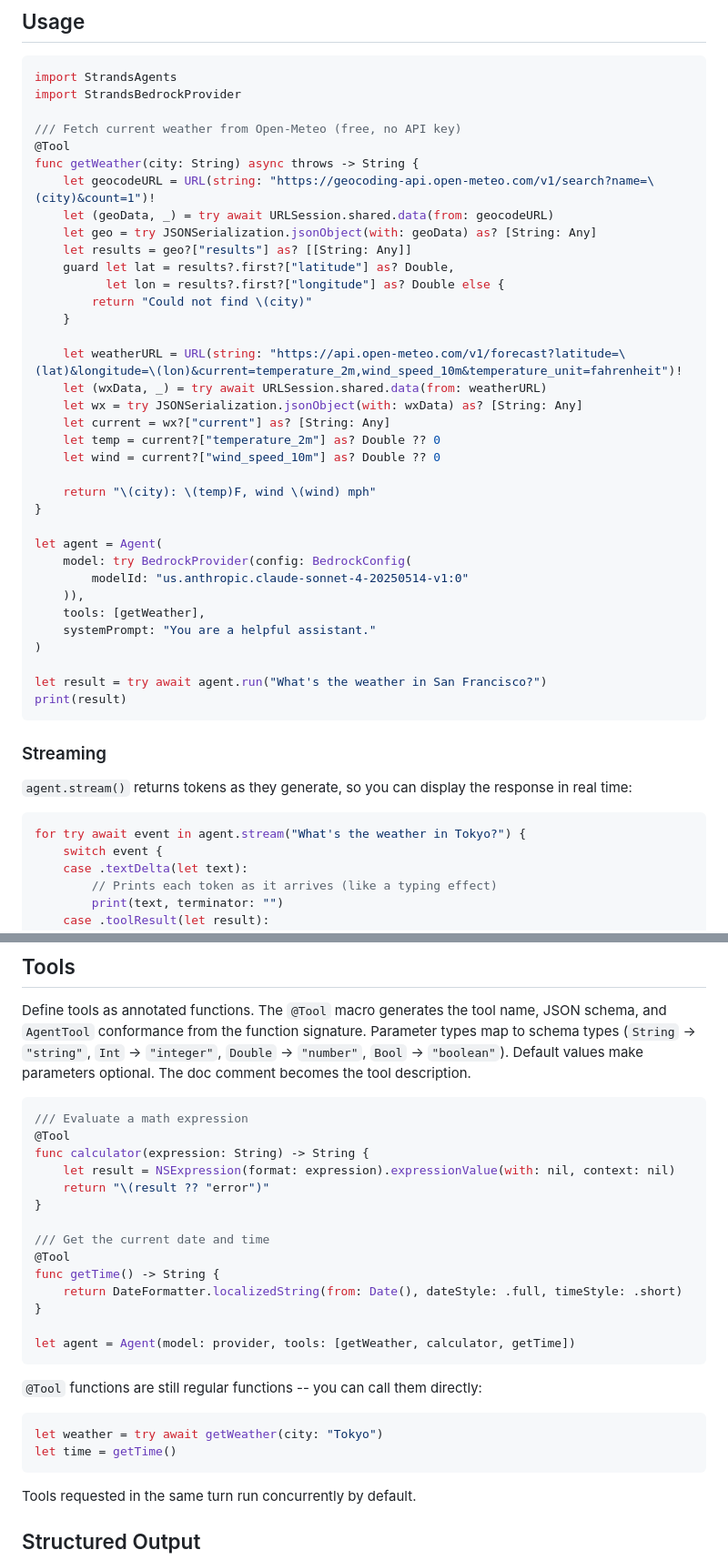
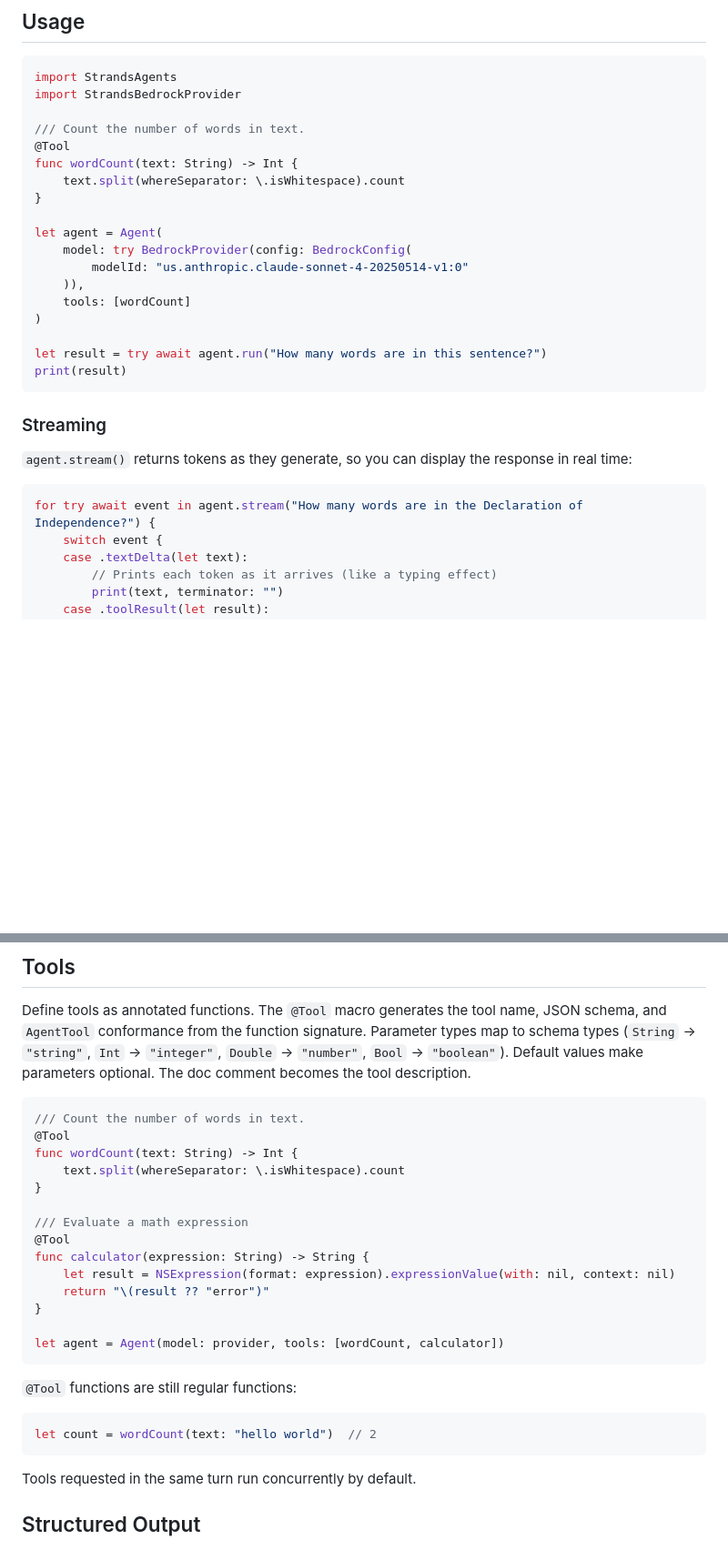
Before and after one commit to kunal732/strands-agents-swift, a Markdown page: README.md, 2 parts joined by grey strips. Shown at 91% size. GitHub-like rendering; blank space fills up the shorter version.

Commit message:
Use word_count tool example to match Python SDK README

````diff
--- a/README.md
+++ b/README.md
@@ -35,37 +35,20 @@ Add the modules you need:
 import StrandsAgents
 import StrandsBedrockProvider
 
-/// Fetch current weather from Open-Meteo (free, no API key)
+/// Count the number of words in text.
 @Tool
-func getWeather(city: String) async throws -> String {
-    let geocodeURL = URL(string: "https://geocoding-api.open-meteo.com/v1/search?name=\(city)&count=1")!
-    let (geoData, _) = try await URLSession.shared.data(from: geocodeURL)
-    let geo = try JSONSerialization.jsonObject(with: geoData) as? [String: Any]
-    let results = geo?["results"] as? [[String: Any]]
-    guard let lat = results?.first?["latitude"] as? Double,
-          let lon = results?.first?["longitude"] as? Double else {
-        return "Could not find \(city)"
-    }
-
-    let weatherURL = URL(string: "https://api.open-meteo.com/v1/forecast?latitude=\(lat)&longitude=\(lon)&current=temperature_2m,wind_speed_10m&temperature_unit=fahrenheit")!
-    let (wxData, _) = try await URLSession.shared.data(from: weatherURL)
-    let wx = try JSONSerialization.jsonObject(with: wxData) as? [String: Any]
-    let current = wx?["current"] as? [String: Any]
-    let temp = current?["temperature_2m"] as? Double ?? 0
-    let wind = current?["wind_speed_10m"] as? Double ?? 0
-
-    return "\(city): \(temp)F, wind \(wind) mph"
+func wordCount(text: String) -> Int {
+    text.split(whereSeparator: \.isWhitespace).count
 }
 
 let agent = Agent(
     model: try BedrockProvider(config: BedrockConfig(
         modelId: "us.anthropic.claude-sonnet-4-20250514-v1:0"
     )),
-    tools: [getWeather],
-    systemPrompt: "You are a helpful assistant."
+    tools: [wordCount]
 )
 
-let result = try await agent.run("What's the weather in San Francisco?")
+let result = try await agent.run("How many words are in this sentence?")
 print(result)
 ```
 
@@ -74,7 +57,7 @@ print(result)
 `agent.stream()` returns tokens as they generate, so you can display the response in real time:
 
 ```swift
-for try await event in agent.stream("What's the weather in Tokyo?") {
+for try await event in agent.stream("How many words are in the Declaration of Independence?") {
     switch event {
     case .textDelta(let text):
         // Prints each token as it arrives (like a typing effect)
@@ -130,6 +113,12 @@ let agent = Agent(
 Define tools as annotated functions. The `@Tool` macro generates the tool name, JSON schema, and `AgentTool` conformance from the function signature. Parameter types map to schema types (`String` -> `"string"`, `Int` -> `"integer"`, `Double` -> `"number"`, `Bool` -> `"boolean"`). Default values make parameters optional. The doc comment becomes the tool description.
 
 ```swift
+/// Count the number of words in text.
+@Tool
+func wordCount(text: String) -> Int {
+    text.split(whereSeparator: \.isWhitespace).count
+}
+
 /// Evaluate a math expression
 @Tool
 func calculator(expression: String) -> String {
@@ -137,20 +126,13 @@ func calculator(expression: String) -> String {
     return "\(result ?? "error")"
 }
 
-/// Get the current date and time
-@Tool
-func getTime() -> String {
-    return DateFormatter.localizedString(from: Date(), dateStyle: .full, timeStyle: .short)
-}
-
-let agent = Agent(model: provider, tools: [getWeather, calculator, getTime])
+let agent = Agent(model: provider, tools: [wordCount, calculator])
 ```
 
-`@Tool` functions are still regular functions -- you can call them directly:
+`@Tool` functions are still regular functions:
 
 ```swift
-let weather = try await getWeather(city: "Tokyo")
-let time = getTime()
+let count = wordCount(text: "hello world")  // 2
 ```
 
 Tools requested in the same turn run concurrently by default.
````
Also changed, not shown: other parts of README.md (+2 -7 lines).
